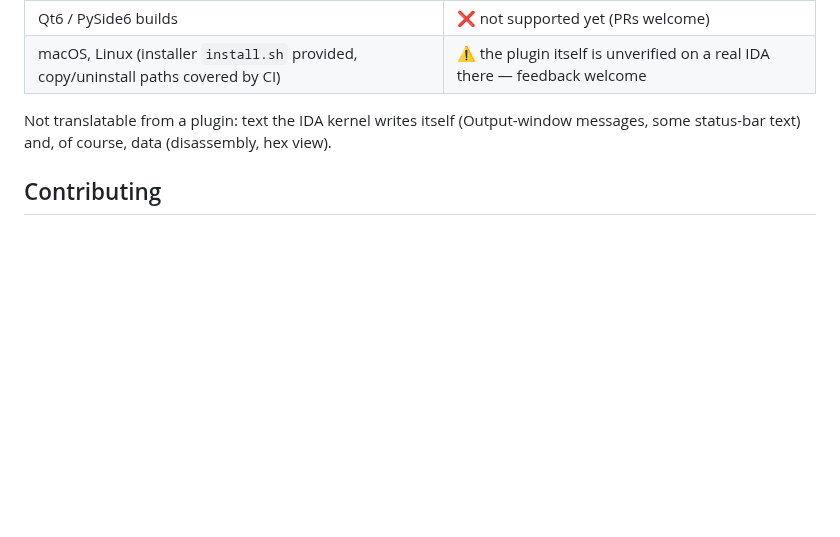
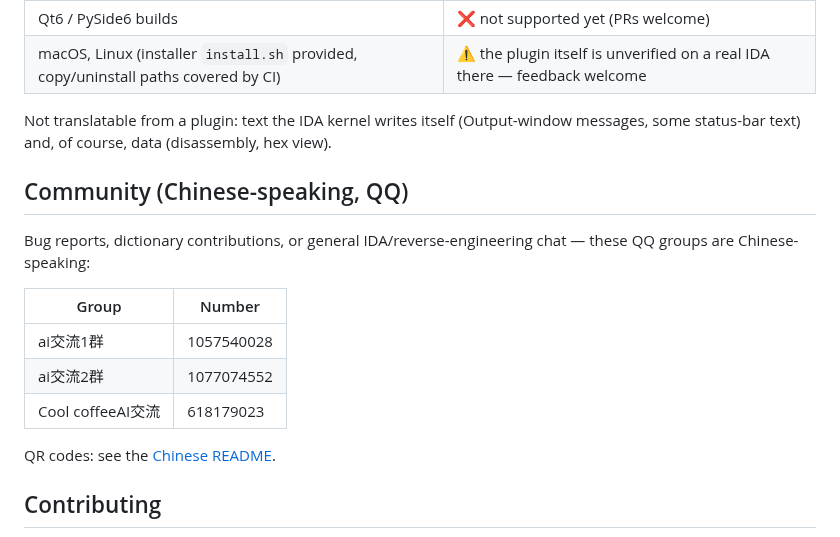
Before and after one commit to 3641397194-wq/ida-zh-cn, a Markdown page: README.en.md, the part around the change. Drawn GitHub-style; blank space fills up the shorter version.

```diff
--- a/README.en.md
+++ b/README.en.md
@@ -71,6 +71,18 @@ Toggle back to English any time: `Edit → Plugins → 中文界面 开/关`.
 Not translatable from a plugin: text the IDA kernel writes itself (Output-window messages, some status-bar text)
 and, of course, data (disassembly, hex view).
 
+## Community (Chinese-speaking, QQ)
+
+Bug reports, dictionary contributions, or general IDA/reverse-engineering chat — these QQ groups are Chinese-speaking:
+
+| Group | Number |
+|---|---|
+| ai交流1群 | 1057540028 |
+| ai交流2群 | 1077074552 |
+| Cool coffeeAI交流 | 618179023 |
+
+QR codes: see the [Chinese README](README.md#交流群).
+
 ## Contributing
 
 Adding words is the most useful contribution — see [CONTRIBUTING.md](CONTRIBUTING.md).
```
Also changed, not shown: README.md (+30 -1 lines), assets/qq/qq-group-1-1057540028.jpg (added), assets/qq/qq-group-2-1077074552.jpg (added), assets/qq/qq-group-3-618179023.jpg (added).
